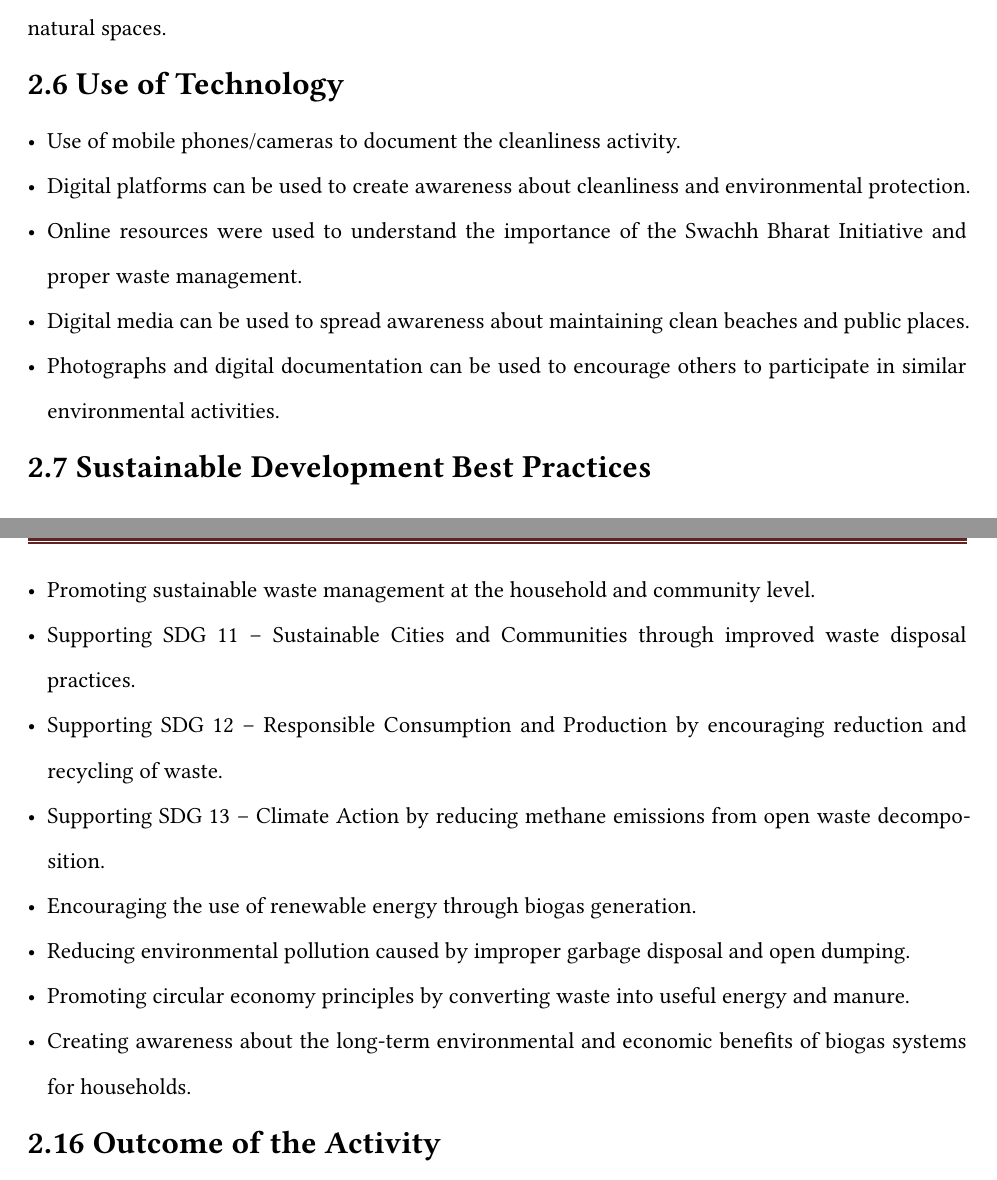
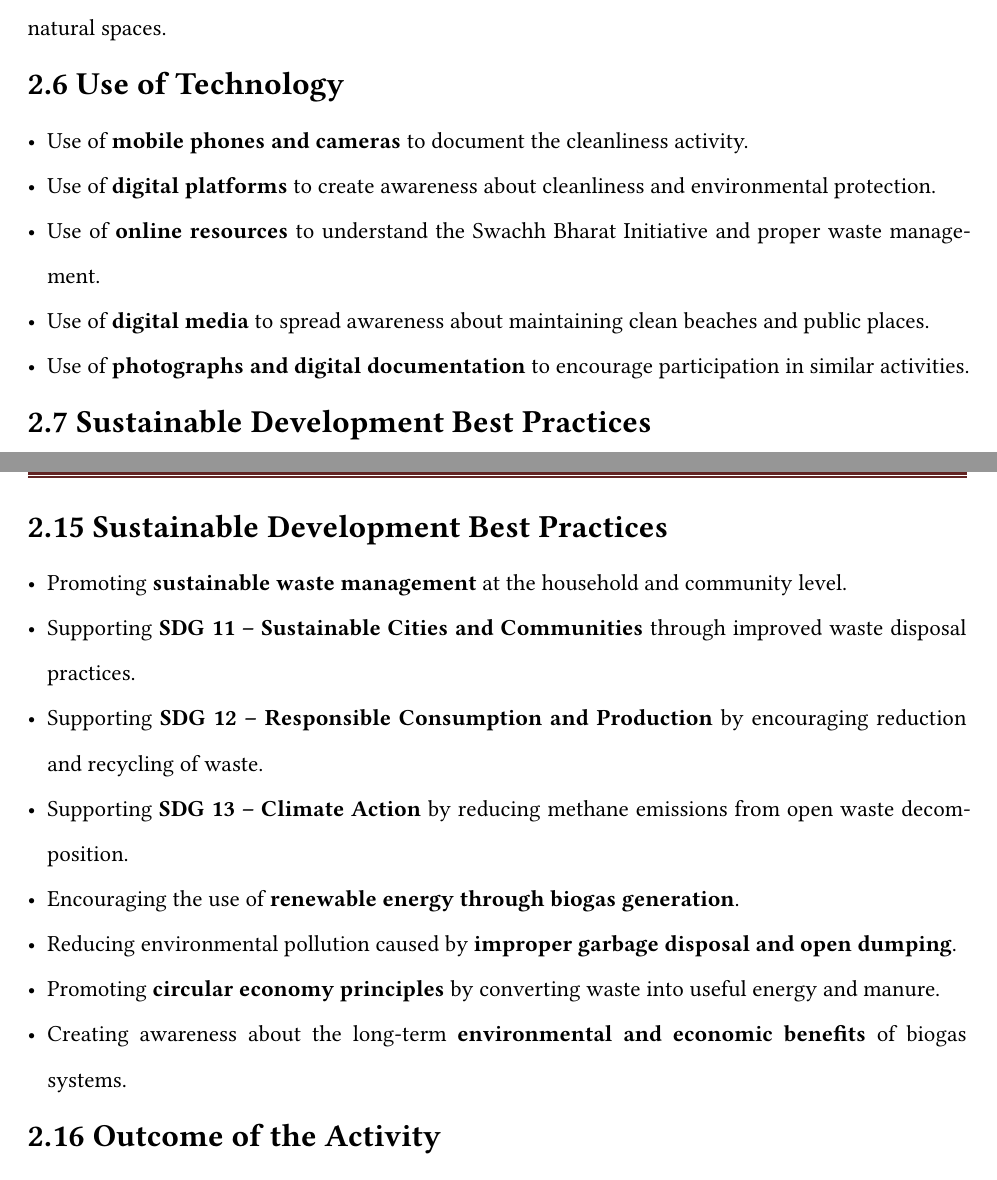
Before and after one commit to kshku/AICTE_report, a Typst document (main.typ, which reads pages/chapter2/activity-2.typ, pages/chapter2/activity-4.typ): two parts of pages 19 and 24 of 39, joined at a grey line, cut so that both start at the same text. Compiled offline with Typst 0.15; a missing font is replaced by an installed copy or a similar font.

Commit message:
Emphasize SDG and activity highlights

```diff
--- a/pages/chapter2/activity-2.typ
+++ b/pages/chapter2/activity-2.typ
@@ -20,16 +20,11 @@
 
 #text(weight: "bold", size: 16pt)[2.6 Use of Technology]
 
-- Use of mobile phones/cameras to document the cleanliness activity.
-- Digital platforms can be used to create awareness about cleanliness and environmental protection.
-- Online resources were used to understand the importance of the Swachh Bharat Initiative and proper waste management.
-- Digital media can be used to spread awareness about maintaining clean beaches and public places.
-- Photographs and digital documentation can be used to encourage others to participate in similar environmental activities.
+- Use of *mobile phones and cameras* to document the cleanliness activity.
+- Use of *digital platforms* to create awareness about cleanliness and environmental protection.
+- Use of *online resources* to understand the Swachh Bharat Initiative and proper waste management.
+- Use of *digital media* to spread awareness about maintaining clean beaches and public places.
+- Use of *photographs and digital documentation* to encourage participation in similar activities.
 
 #text(weight: "bold", size: 16pt)[2.7 Sustainable Development Best Practices]
 
-- Promoting clean and healthy surroundings through active participation in beach cleaning.
-- Supporting SDG 11 – Sustainable Cities and Communities by encouraging cleaner and more sustainable public spaces.
-- Supporting SDG 14 – Life Below Water by reducing waste and pollution in coastal areas.
-- Creating awareness about the harmful effects of plastic and other waste on marine ecosystems.
-- Encouraging responsible waste disposal and environmentally friendly habits.
--- a/pages/chapter2/activity-4.typ
+++ b/pages/chapter2/activity-4.typ
@@ -20,23 +20,23 @@
 
 #text(weight: "bold", size: 16pt)[2.14 Use of Technology]
 
-- Awareness about biogas generation technology and how organic waste is converted into cooking gas.
-- Understanding the components of a biogas unit including the digester, gas outlet, and slurry outlet.
-- Discussion on renewable energy sources and their role in reducing dependence on fossil fuels.
-- Use of digital resources to learn about sustainable waste management and biogas installation procedures.
-- Understanding the role of organic manure produced by biogas systems in supporting sustainable agriculture.
-- Encouraging the use of locally available materials for setting up low-cost waste management systems.
+- Awareness about *biogas generation technology* and how organic waste is converted into cooking gas.
+- Understanding the components of a biogas unit including the *digester, gas outlet, and slurry outlet*.
+- Discussion on *renewable energy sources* and their role in reducing dependence on fossil fuels.
+- Use of *digital resources* to learn about sustainable waste management and biogas installation procedures.
+- Understanding the role of *organic manure* produced by biogas systems in supporting sustainable agriculture.
+- Encouraging the use of *locally available materials* for setting up low-cost waste management systems.
 
 #text(weight: "bold", size: 16pt)[2.15 Sustainable Development Best Practices]
 
-- Promoting sustainable waste management at the household and community level.
-- Supporting SDG 11 – Sustainable Cities and Communities through improved waste disposal practices.
-- Supporting SDG 12 – Responsible Consumption and Production by encouraging reduction and recycling of waste.
-- Supporting SDG 13 – Climate Action by reducing methane emissions from open waste decomposition.
-- Encouraging the use of renewable energy through biogas generation.
-- Reducing environmental pollution caused by improper garbage disposal and open dumping.
-- Promoting circular economy principles by converting waste into useful energy and manure.
-- Creating awareness about the long-term environmental and economic benefits of biogas systems for households.
+- Promoting *sustainable waste management* at the household and community level.
+- Supporting *SDG 11 – Sustainable Cities and Communities* through improved waste disposal practices.
+- Supporting *SDG 12 – Responsible Consumption and Production* by encouraging reduction and recycling of waste.
+- Supporting *SDG 13 – Climate Action* by reducing methane emissions from open waste decomposition.
+- Encouraging the use of *renewable energy through biogas generation*.
+- Reducing environmental pollution caused by *improper garbage disposal and open dumping*.
+- Promoting *circular economy principles* by converting waste into useful energy and manure.
+- Creating awareness about the long-term *environmental and economic benefits* of biogas systems.
 
 #text(weight: "bold", size: 16pt)[2.16 Outcome of the Activity]
 
```
Also changed, not shown: pages/08-chapter-1.typ (+1 -1 lines), pages/12-chapter-5.typ (+1 -1 lines), pages/chapter2/activity-1.typ (+14 -14 lines), pages/chapter2/activity-5.typ (+13 -13 lines), main.pdf, pages/chapter2/activity-2.typ (9 more changed lines).
